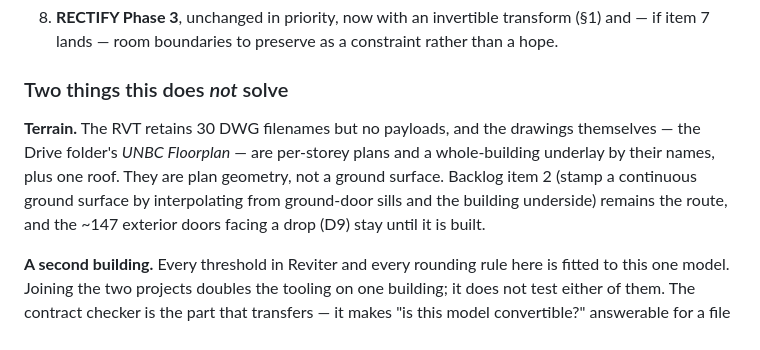
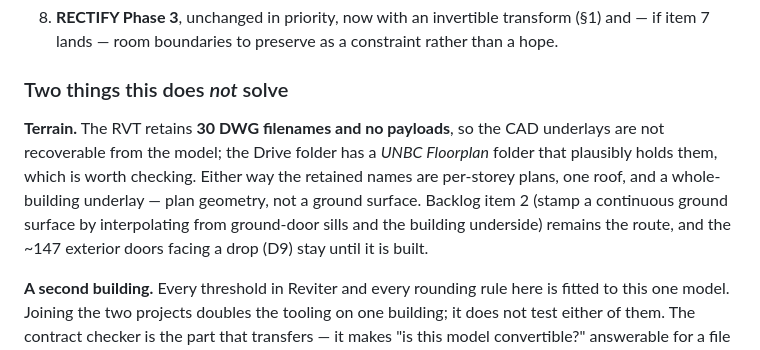
Before and after one commit to ahzs645/bimmer, a Markdown page: REVITER.md, the part around the change. Rendered like a GitHub page.

Commit message:
Do not state what the Drive folder holds; state what the RVT retains
The terrain note read the DWG filenames the RVT retains as a listing of
the shared Drive folder's contents. Those are two different things: the
retained names are evidence from the model, the folder was not opened.
The conclusion is unchanged either way -- storey plans are not a ground
surface -- but only one half of it was measured.

Co-Authored-By: Claude Opus 5 <noreply@anthropic.com>
Claude-Session: https://claude.ai/code/session_01Q1fCR5uDwXnyzQyufH8dos

```diff
--- a/REVITER.md
+++ b/REVITER.md
@@ -255,12 +255,14 @@ work rather than by which repository it lives in.
 
 ### Two things this does *not* solve
 
-**Terrain.** The RVT retains 30 DWG filenames but no payloads, and the drawings
-themselves — the Drive folder's *UNBC Floorplan* — are per-storey plans and a
-whole-building underlay by their names, plus one roof. They are plan geometry,
-not a ground surface. Backlog item 2 (stamp a continuous ground surface by
-interpolating from ground-door sills and the building underside) remains the
-route, and the ~147 exterior doors facing a drop (D9) stay until it is built.
+**Terrain.** The RVT retains **30 DWG filenames and no payloads**, so the CAD
+underlays are not recoverable from the model; the Drive folder has a *UNBC
+Floorplan* folder that plausibly holds them, which is worth checking. Either
+way the retained names are per-storey plans, one roof, and a whole-building
+underlay — plan geometry, not a ground surface. Backlog item 2 (stamp a
+continuous ground surface by interpolating from ground-door sills and the
+building underside) remains the route, and the ~147 exterior doors facing a
+drop (D9) stay until it is built.
 
 **A second building.** Every threshold in Reviter and every rounding rule here
 is fitted to this one model. Joining the two projects doubles the tooling on one
```
